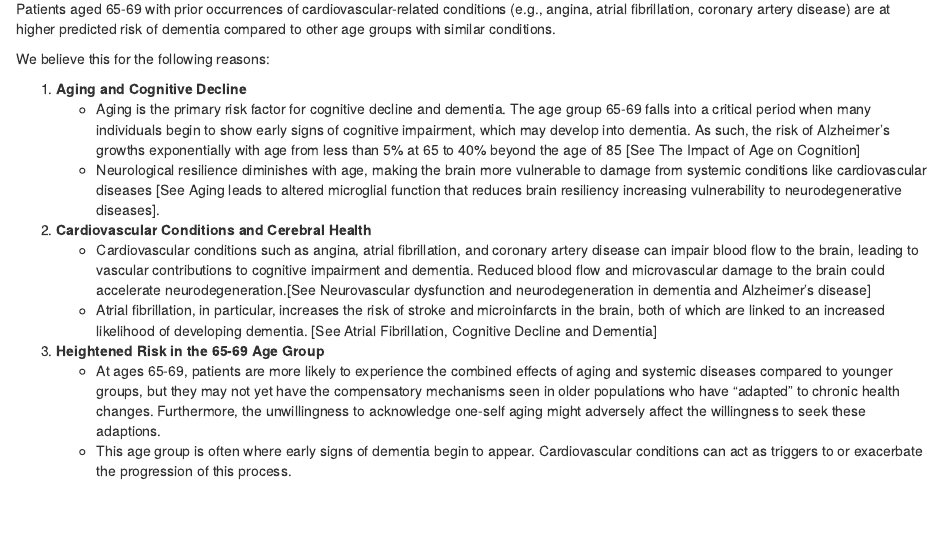
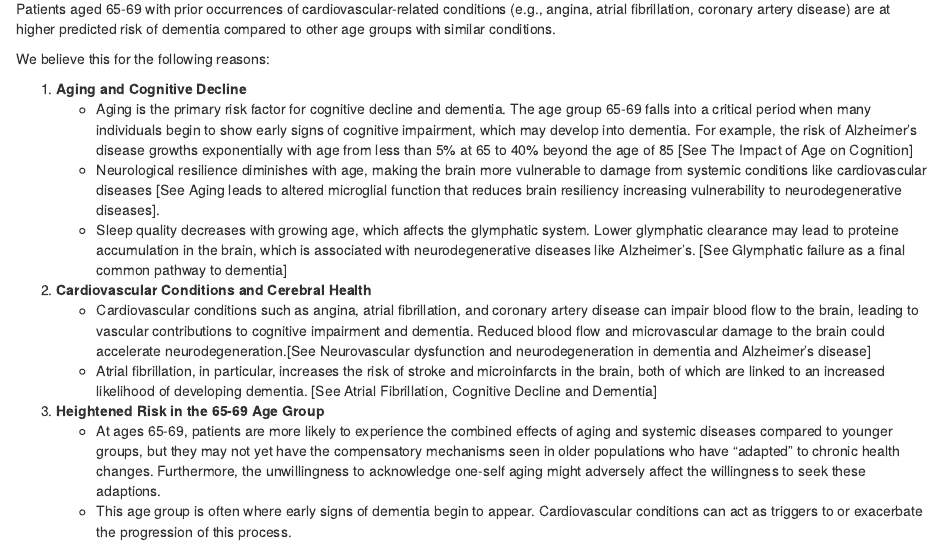
Before and after one commit to alex-jke/Patient-Risk-Profiles-Analysis, an R Markdown document (Analysis.Rmd): the page in a window 1100 px wide, from 470 px down. Rendered offline with R 4.5, knitr and Pandoc, with nearby package versions; some code elsewhere in the file could not run offline.

Commit message:
Added new reasons for hypotheses

```diff
--- a/Analysis.Rmd
+++ b/Analysis.Rmd
@@ -24,8 +24,9 @@ Patients aged 65-69 with prior occurrences of cardiovascular-related conditions
 We believe this for the following reasons:
 
 1. **Aging and Cognitive Decline**
-   + Aging is the primary risk factor for cognitive decline and dementia. The age group 65-69 falls into a critical period when many individuals begin to show early signs of cognitive impairment, which may develop into dementia. As such, the risk of Alzheimer's growths exponentially with age from less than 5% at 65 to 40% beyond the age of 85 [See The Impact of Age on Cognition]
+   + Aging is the primary risk factor for cognitive decline and dementia. The age group 65-69 falls into a critical period when many individuals begin to show early signs of cognitive impairment, which may develop into dementia. For example, the risk of Alzheimer's disease growths exponentially with age from less than 5% at 65 to 40% beyond the age of 85 [See The Impact of Age on Cognition]
    + Neurological resilience diminishes with age, making the brain more vulnerable to damage from systemic conditions like cardiovascular diseases [See Aging leads to altered microglial function that reduces brain resiliency increasing vulnerability to neurodegenerative diseases].
+   + Sleep quality decreases with growing age, which affects the glymphatic system. Lower glymphatic clearance may lead to proteine accumulation in the brain, which is associated with neurodegenerative diseases like Alzheimer's. [See Glymphatic failure as a final common pathway to dementia]
 2. **Cardiovascular Conditions and Cerebral Health**
    + Cardiovascular conditions such as angina, atrial fibrillation, and coronary artery disease can impair blood flow to the brain, leading to vascular contributions to cognitive impairment and dementia. Reduced blood flow and microvascular damage to the brain could accelerate neurodegeneration.[See Neurovascular dysfunction and neurodegeneration in dementia and Alzheimer's disease]
    + Atrial fibrillation, in particular, increases the risk of stroke and microinfarcts in the brain, both of which are linked to an increased likelihood of developing dementia. [See Atrial Fibrillation, Cognitive Decline and Dementia]
```
Also changed, not shown: data/Blank diagram - Klausalitätsgraph.svg (added), Analysis.Rmd (3 more changed lines).
